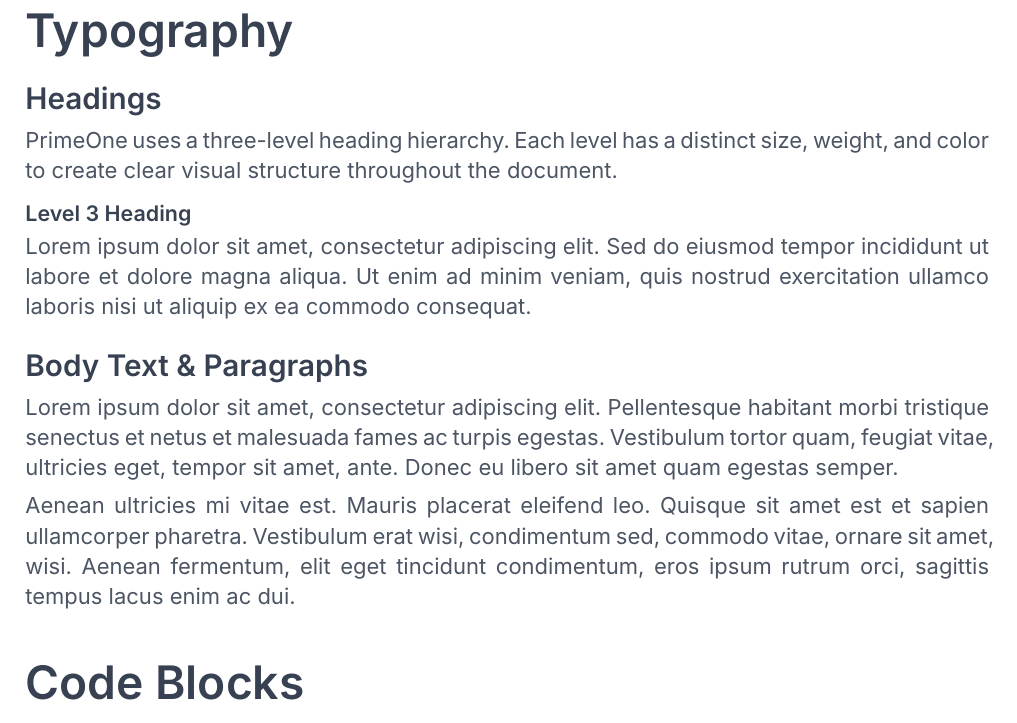
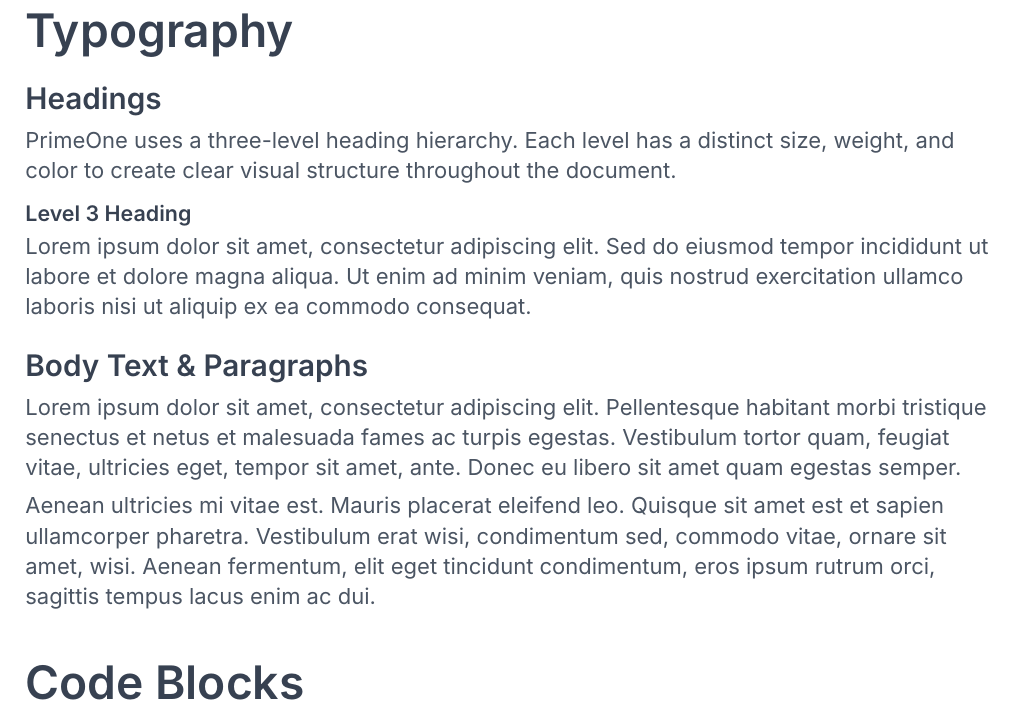
Before and after one commit to simon-eller/primeone-typst, a Typst document (template.typ, which reads _extensions/primeone/typst-template.typ): part of page 3 of 7, cut so that both start at the same text. Compiled offline with Typst 0.15; a missing font is replaced by an installed copy or a similar font.

Commit message:
style: Set paragraph justify to false

```diff
--- a/_extensions/primeone/typst-template.typ
+++ b/_extensions/primeone/typst-template.typ
@@ -450,7 +450,7 @@
   )
 
   set par(
-    justify: true,
+    justify: false,
     leading: 0.65em,
     spacing: 1em
   )
```
